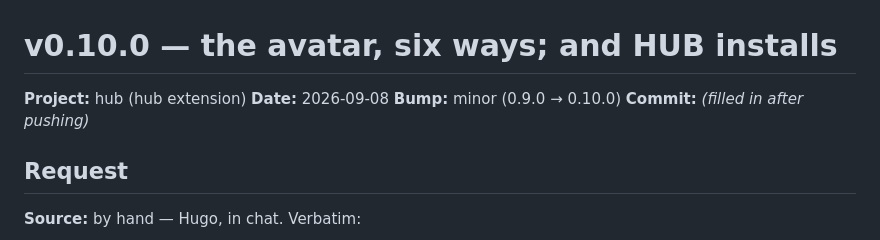
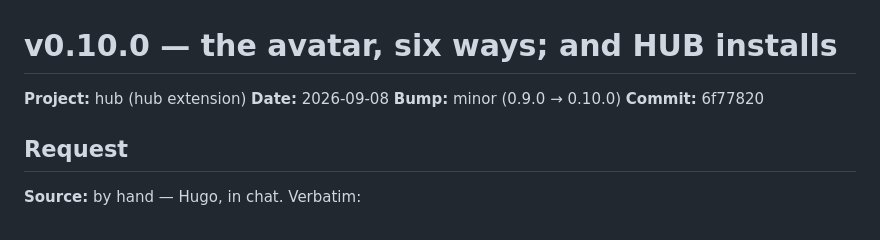
Before and after one commit to hpcurate/hub, a Markdown page: updates/26-09-08_update_v0.10.0.md, the part around the change. Drawn GitHub-style.

Commit message:
docs: record the v0.10.0 commit sha in its update log
Co-Authored-By: Claude Opus 5 <noreply@anthropic.com>
Claude-Session: https://claude.ai/code/session_017BveLcRPDrJRQECQzBSWcU

```diff
--- a/updates/26-09-08_update_v0.10.0.md
+++ b/updates/26-09-08_update_v0.10.0.md
@@ -3,7 +3,7 @@
 **Project:** hub (hub extension)
 **Date:** 2026-09-08
 **Bump:** minor (0.9.0 → 0.10.0)
-**Commit:** _(filled in after pushing)_
+**Commit:** 6f77820
 
 ## Request
 
```
